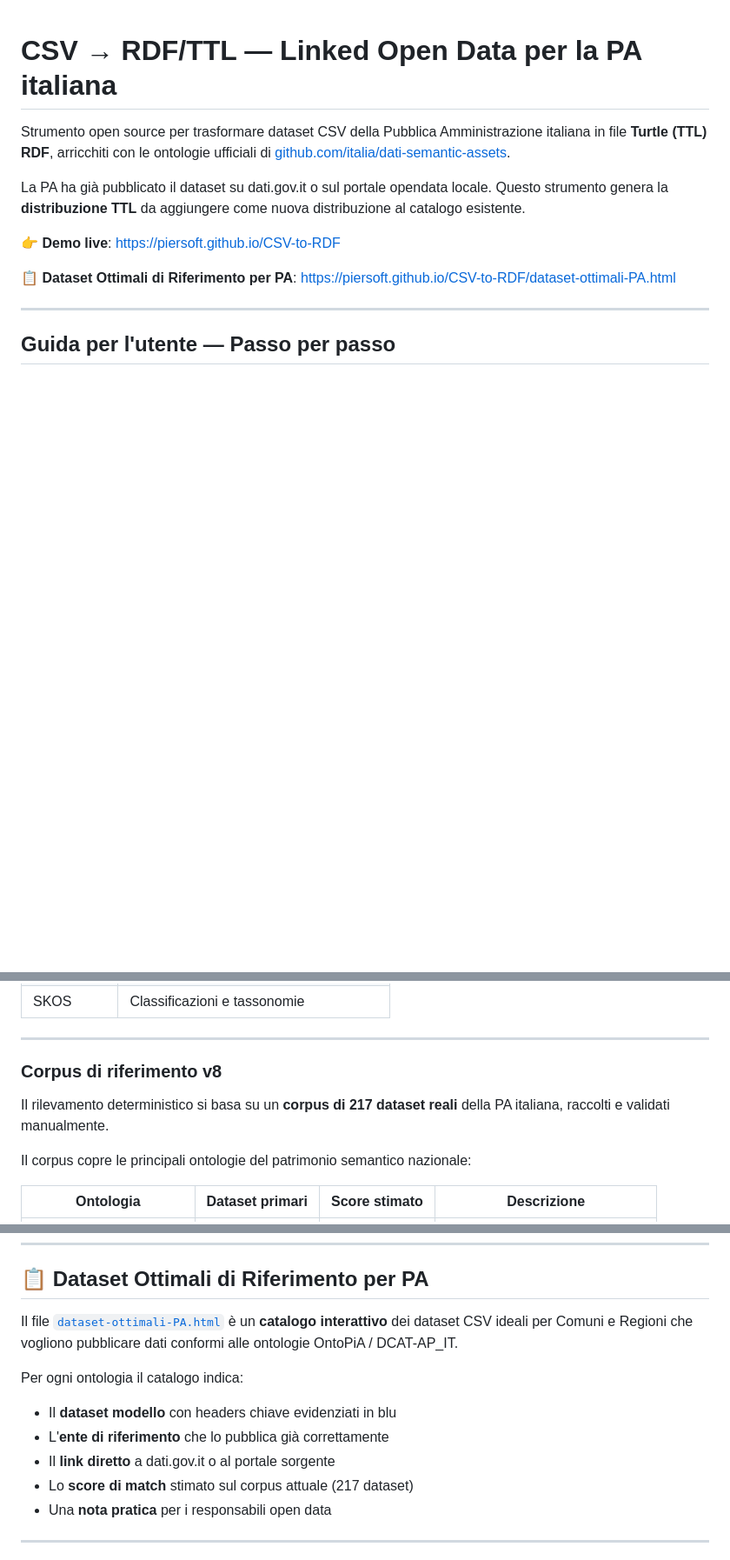
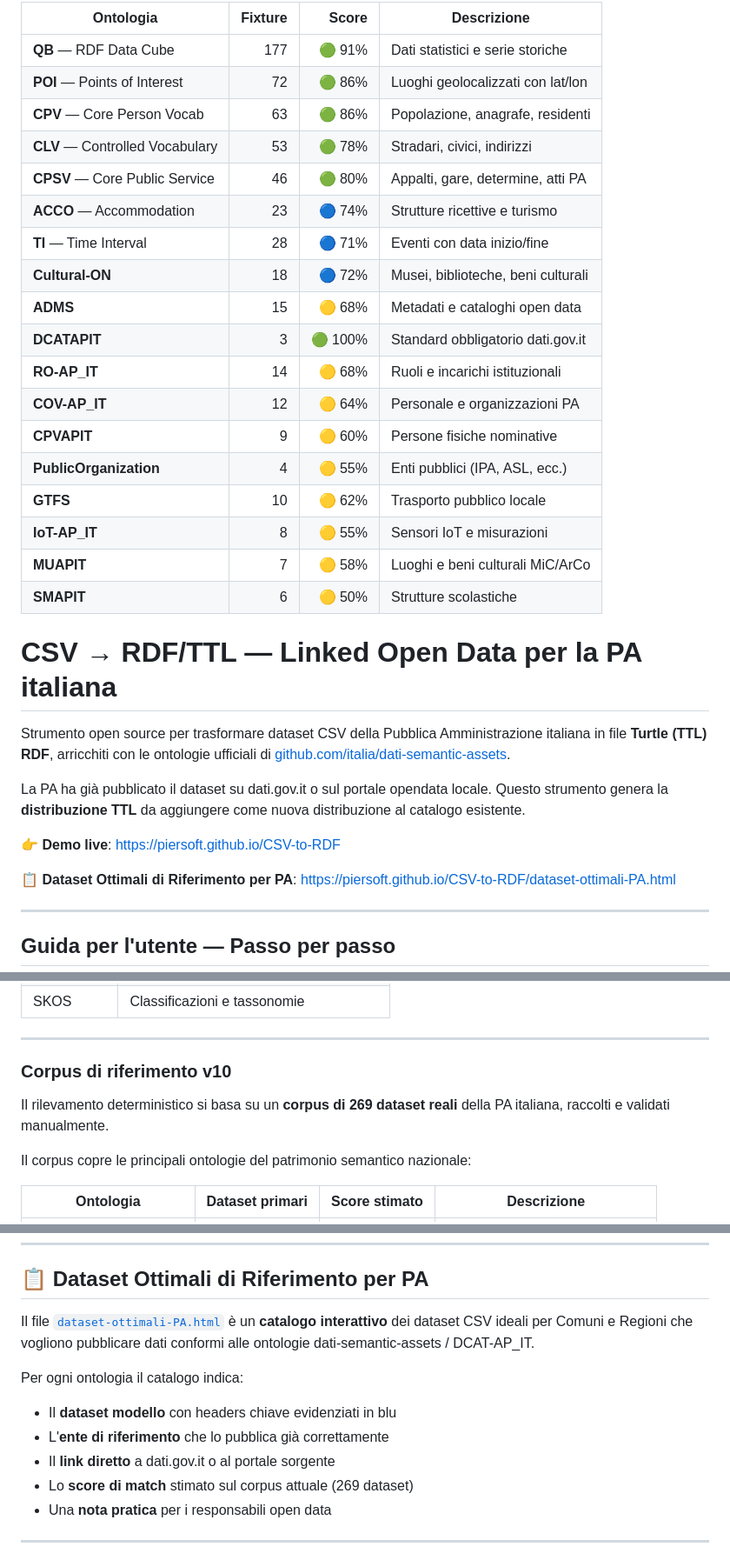
Before and after one commit to piersoft/CSV-to-RDF, a Markdown page: README.md, 3 parts joined by grey strips. Shown at 87% size. Drawn GitHub-style; blank space fills up the shorter version.

Commit message:
docs: README — corpus v10 (269 fixture, 18 ontologie), OntoPiA→dati-semantic-assets, tabella score aggiornata

```diff
--- a/README.md
+++ b/README.md
@@ -1,3 +1,23 @@
+| Ontologia | Fixture | Score | Descrizione |
+|-----------|--------:|------:|-------------|
+| **QB** — RDF Data Cube | 177 | 🟢 91% | Dati statistici e serie storiche |
+| **POI** — Points of Interest | 72 | 🟢 86% | Luoghi geolocalizzati con lat/lon |
+| **CPV** — Core Person Vocab | 63 | 🟢 86% | Popolazione, anagrafe, residenti |
+| **CLV** — Controlled Vocabulary | 53 | 🟢 78% | Stradari, civici, indirizzi |
+| **CPSV** — Core Public Service | 46 | 🟢 80% | Appalti, gare, determine, atti PA |
+| **ACCO** — Accommodation | 23 | 🔵 74% | Strutture ricettive e turismo |
+| **TI** — Time Interval | 28 | 🔵 71% | Eventi con data inizio/fine |
+| **Cultural-ON** | 18 | 🔵 72% | Musei, biblioteche, beni culturali |
+| **ADMS** | 15 | 🟡 68% | Metadati e cataloghi open data |
+| **DCATAPIT** | 3 | 🟢 100% | Standard obbligatorio dati.gov.it |
+| **RO-AP_IT** | 14 | 🟡 68% | Ruoli e incarichi istituzionali |
+| **COV-AP_IT** | 12 | 🟡 64% | Personale e organizzazioni PA |
+| **CPVAPIT** | 9 | 🟡 60% | Persone fisiche nominative |
+| **PublicOrganization** | 4 | 🟡 55% | Enti pubblici (IPA, ASL, ecc.) |
+| **GTFS** | 10 | 🟡 62% | Trasporto pubblico locale |
+| **IoT-AP_IT** | 8 | 🟡 55% | Sensori IoT e misurazioni |
+| **MUAPIT** | 7 | 🟡 58% | Luoghi e beni culturali MiC/ArCo |
+| **SMAPIT** | 6 | 🟡 50% | Strutture scolastiche |
 # CSV → RDF/TTL — Linked Open Data per la PA italiana
 
 Strumento open source per trasformare dataset CSV della Pubblica Amministrazione italiana in file **Turtle (TTL) RDF**, arricchiti con le ontologie ufficiali di [github.com/italia/dati-semantic-assets](https://github.com/italia/dati-semantic-assets).
@@ -74,9 +94,9 @@ Le ontologie disponibili sono:
 
 ---
 
-### Corpus di riferimento v8
+### Corpus di riferimento v10
 
-Il rilevamento deterministico si basa su un **corpus di 217 dataset reali** della PA italiana, raccolti e validati manualmente.
+Il rilevamento deterministico si basa su un **corpus di 269 dataset reali** della PA italiana, raccolti e validati manualmente.
 
 Il corpus copre le principali ontologie del patrimonio semantico nazionale:
 
@@ -159,13 +179,13 @@ Il file TTL generato va aggiunto come nuova **distribuzione** al dataset già es
 
 ## 📋 Dataset Ottimali di Riferimento per PA
 
-Il file [`dataset-ottimali-PA.html`](https://piersoft.github.io/CSV-to-RDF/dataset-ottimali-PA.html) è un **catalogo interattivo** dei dataset CSV ideali per Comuni e Regioni che vogliono pubblicare dati conformi alle ontologie OntoPiA / DCAT-AP_IT.
+Il file [`dataset-ottimali-PA.html`](https://piersoft.github.io/CSV-to-RDF/dataset-ottimali-PA.html) è un **catalogo interattivo** dei dataset CSV ideali per Comuni e Regioni che vogliono pubblicare dati conformi alle ontologie dati-semantic-assets / DCAT-AP_IT.
 
 Per ogni ontologia il catalogo indica:
 - Il **dataset modello** con headers chiave evidenziati in blu
 - L'**ente di riferimento** che lo pubblica già correttamente
 - Il **link diretto** a dati.gov.it o al portale sorgente
-- Lo **score di match** stimato sul corpus attuale (217 dataset)
+- Lo **score di match** stimato sul corpus attuale (269 dataset)
 - Una **nota pratica** per i responsabili open data
 
 ---
```
Also changed, not shown: other parts of README.md (+2 -2 lines).
